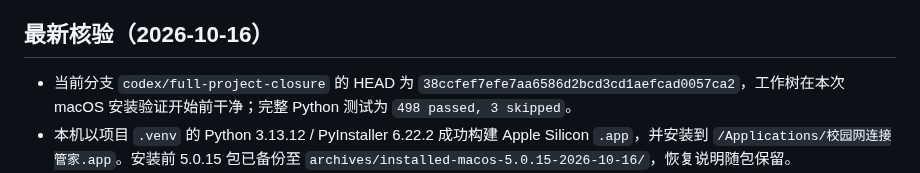
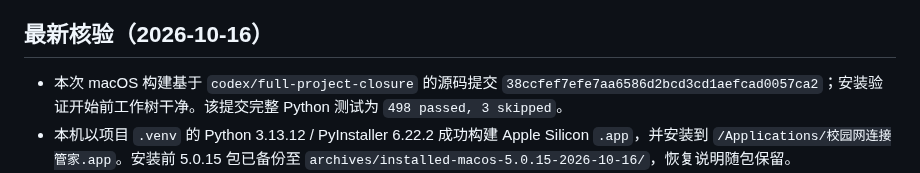
Before and after one commit to CampusNetTools/campus-net-manager, a Markdown page: docs/PROJECT_CLOSURE_PLAN.md, the part around the change. Rendered like a GitHub page.

```diff
--- a/docs/PROJECT_CLOSURE_PLAN.md
+++ b/docs/PROJECT_CLOSURE_PLAN.md
@@ -49,7 +49,7 @@ Android 前台保活改动前检查点：提交 `c03bfd26817b14eb4aabefabf4fc867
 
 ## 最新核验（2026-10-16）
 
-- 当前分支 `codex/full-project-closure` 的 HEAD 为 `38ccfef7efe7aa6586d2bcd3cd1aefcad0057ca2`，工作树在本次 macOS 安装验证开始前干净；完整 Python 测试为 `498 passed, 3 skipped`。
+- 本次 macOS 构建基于 `codex/full-project-closure` 的源码提交 `38ccfef7efe7aa6586d2bcd3cd1aefcad0057ca2`；安装验证开始前工作树干净。该提交完整 Python 测试为 `498 passed, 3 skipped`。
 - 本机以项目 `.venv` 的 Python 3.13.12 / PyInstaller 6.22.2 成功构建 Apple Silicon `.app`，并安装到 `/Applications/校园网连接管家.app`。安装前 5.0.15 包已备份至 `archives/installed-macos-5.0.15-2026-10-16/`，恢复说明随包保留。
 - 安装包 `CFBundleShortVersionString` 和 `CFBundleVersion` 均为 5.5.0；`codesign --verify --deep --strict` 通过，Mach-O 为 arm64，应用已成功启动，进程路径位于 `/Applications/校园网连接管家.app/Contents/MacOS/校园网连接管家`，窗口显示 v5.5.0。
 - 该本机构建使用 ad-hoc 签名，未进行 Apple Developer 分发签名或公证。桌面全功能逐项验收、Windows 端当前版本重新构建/安装、macOS 跨版本升级和 Release 资产回读仍待完成。
```
